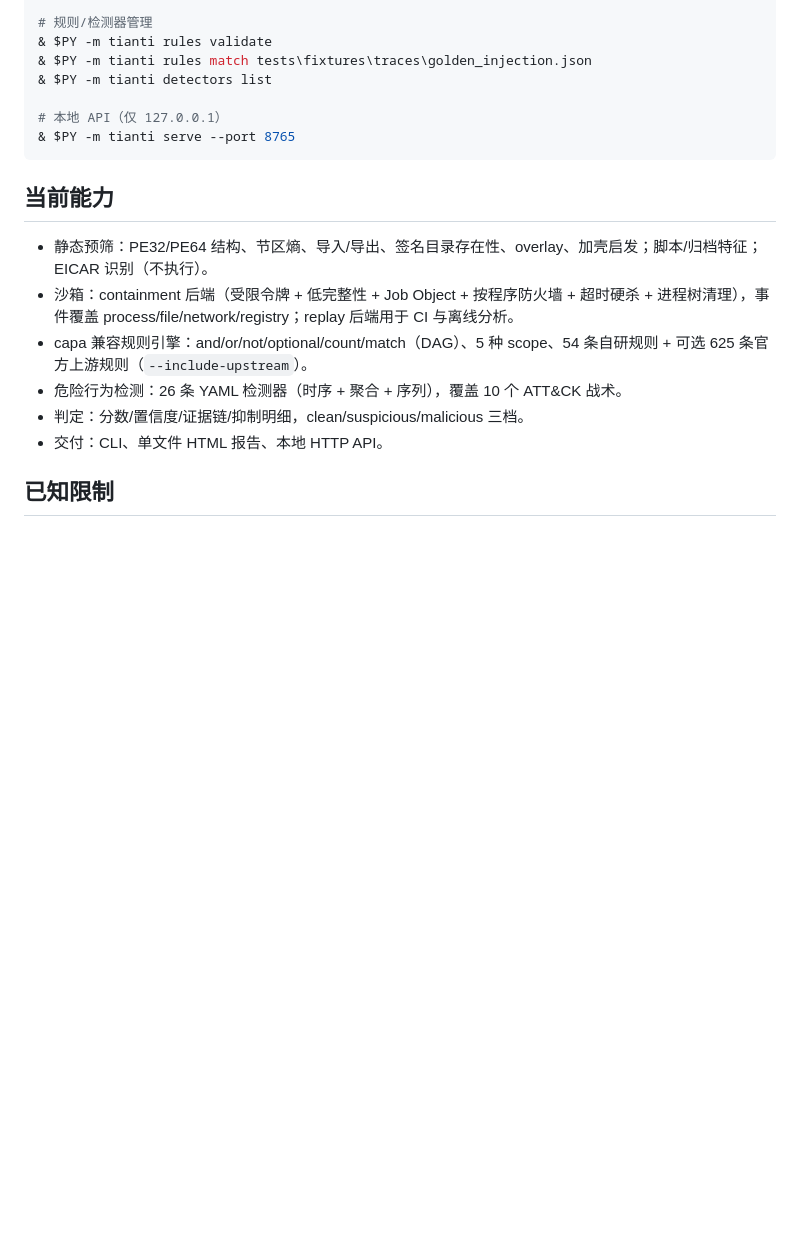
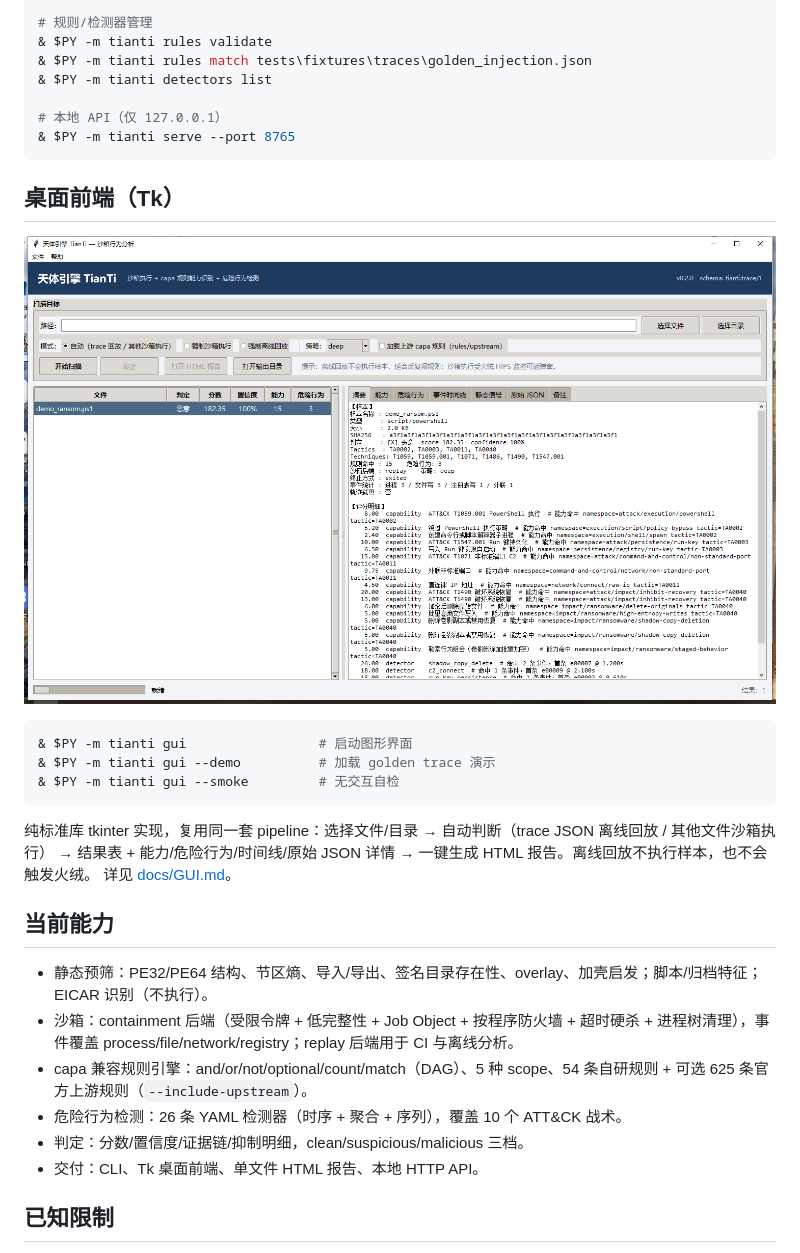
Before and after one commit to zhao1136-art/tianti, a Markdown page: README.md, the part around the change. Rendered like a GitHub page; pictures changed too: docs/screenshot_gui.png (added); blank space fills up the shorter version.

Commit message:
Tk 桌面前端：tianti gui（模式/策略/上游规则开关、结果表、能力/检测/时间线/JSON 详情、HTML 导出），版本 0.2.0

````diff
--- a/README.md
+++ b/README.md
@@ -52,6 +52,20 @@ $PY = "$env:USERPROFILE\.dsh\dsh-runtimes\dsh-primary-runtime\dependencies\pytho
 & $PY -m tianti serve --port 8765
 ```
 
+## 桌面前端（Tk）
+
+![GUI](docs/screenshot_gui.png)
+
+```powershell
+& $PY -m tianti gui                 # 启动图形界面
+& $PY -m tianti gui --demo          # 加载 golden trace 演示
+& $PY -m tianti gui --smoke         # 无交互自检
+```
+
+纯标准库 tkinter 实现，复用同一套 pipeline：选择文件/目录 → 自动判断（trace JSON 离线回放 / 其他文件沙箱执行）
+→ 结果表 + 能力/危险行为/时间线/原始 JSON 详情 → 一键生成 HTML 报告。离线回放不执行样本，也不会触发火绒。
+详见 [docs/GUI.md](docs/GUI.md)。
+
 ## 当前能力
 
 - 静态预筛：PE32/PE64 结构、节区熵、导入/导出、签名目录存在性、overlay、加壳启发；脚本/归档特征；EICAR 识别（不执行）。
@@ -59,7 +73,7 @@ $PY = "$env:USERPROFILE\.dsh\dsh-runtimes\dsh-primary-runtime\dependencies\pytho
 - capa 兼容规则引擎：and/or/not/optional/count/match（DAG）、5 种 scope、54 条自研规则 + 可选 625 条官方上游规则（`--include-upstream`）。
 - 危险行为检测：26 条 YAML 检测器（时序 + 聚合 + 序列），覆盖 10 个 ATT&CK 战术。
 - 判定：分数/置信度/证据链/抑制明细，clean/suspicious/malicious 三档。
-- 交付：CLI、单文件 HTML 报告、本地 HTTP API。
+- 交付：CLI、Tk 桌面前端、单文件 HTML 报告、本地 HTTP API。
 
 ## 已知限制
 
````
Also changed, not shown: docs/GUI.md (added, +44 -0 lines), 8 other files.
